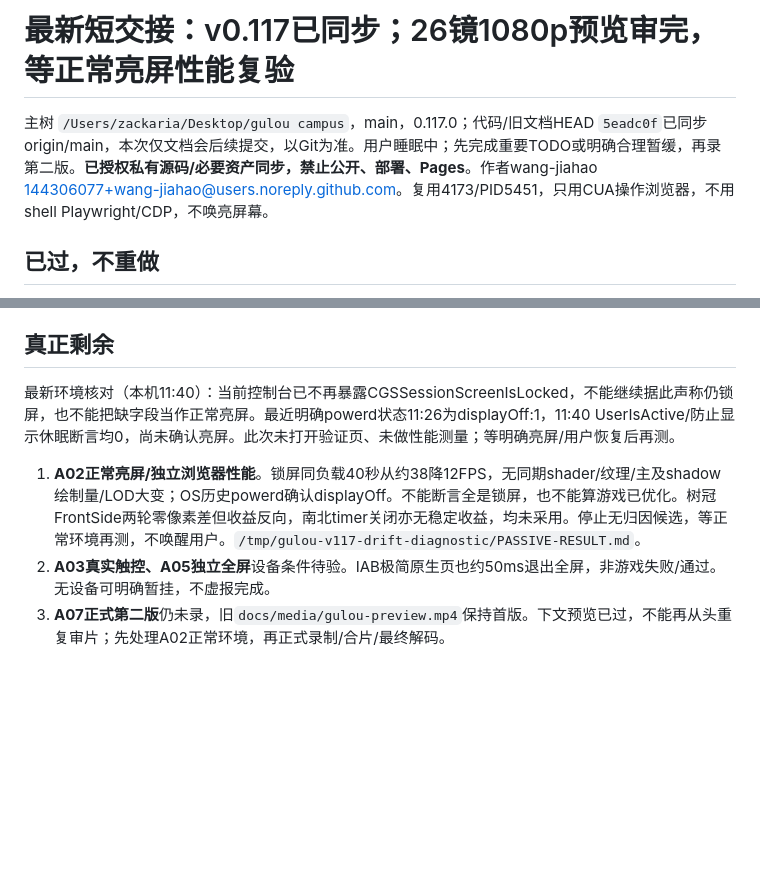
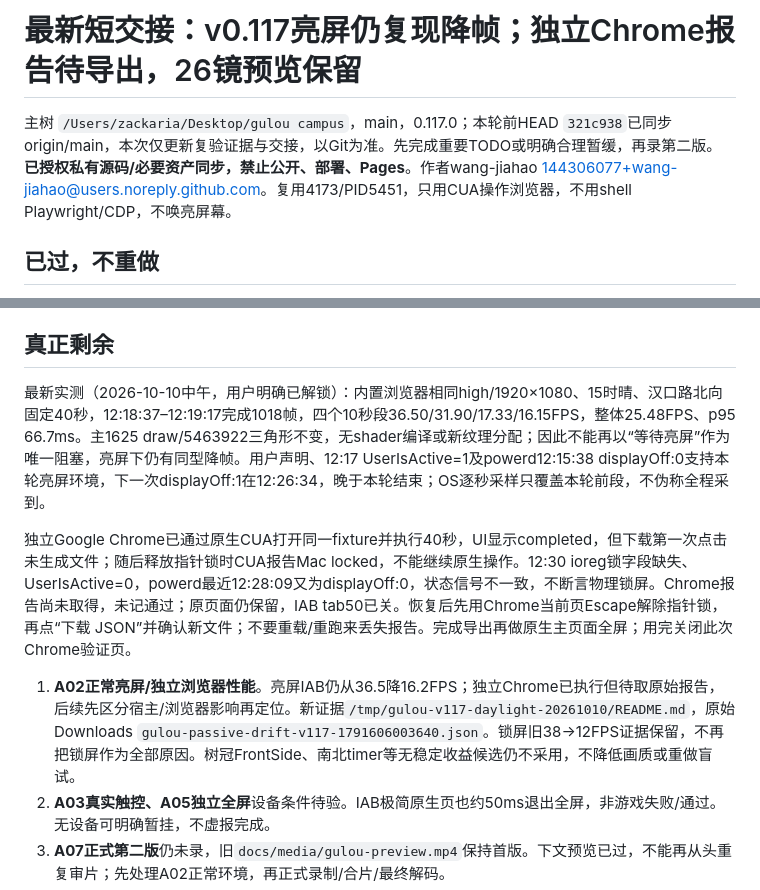
Before and after one commit to wang-jiahao/gulou, a Markdown page: docs/next-local-iteration.md, 2 parts joined by grey strips. GitHub-like rendering; blank space fills up the shorter version.

Commit message:
docs: preserve daylight performance regression and Chrome recovery

```diff
--- a/docs/next-local-iteration.md
+++ b/docs/next-local-iteration.md
@@ -1,6 +1,6 @@
-# 最新短交接：v0.117已同步；26镜1080p预览审完，等正常亮屏性能复验
+# 最新短交接：v0.117亮屏仍复现降帧；独立Chrome报告待导出，26镜预览保留
 
-主树 `/Users/zackaria/Desktop/gulou campus`，main，0.117.0；代码/旧文档HEAD `5eadc0f`已同步origin/main，本次仅文档会后续提交，以Git为准。用户睡眠中；先完成重要TODO或明确合理暂缓，再录第二版。**已授权私有源码/必要资产同步，禁止公开、部署、Pages**。作者wang-jiahao <144306077+wang-jiahao@users.noreply.github.com>。复用4173/PID5451，只用CUA操作浏览器，不用shell Playwright/CDP，不唤亮屏幕。
+主树 `/Users/zackaria/Desktop/gulou campus`，main，0.117.0；本轮前HEAD `321c938`已同步origin/main，本次仅更新复验证据与交接，以Git为准。先完成重要TODO或明确合理暂缓，再录第二版。**已授权私有源码/必要资产同步，禁止公开、部署、Pages**。作者wang-jiahao <144306077+wang-jiahao@users.noreply.github.com>。复用4173/PID5451，只用CUA操作浏览器，不用shell Playwright/CDP，不唤亮屏幕。
 
 ## 已过，不重做
 - 人物v116本轮美术/28动作；65篇主要故事；屋顶18m实飞落地→走下→一次重生25项；三条公共路可见贯通；27点206.5秒核心步行。
@@ -10,9 +10,11 @@
 - 稳定证据 `/tmp/gulou-v117-evidence/`：southwest-stairs、directory-tail、entrance-hud、mobility-with-flight-pass（仅最后flight passed）、bicycle-passed、canopy-rejected、north-timer-rejected、passive-drift。
 
 ## 真正剩余
-最新环境核对（本机11:40）：当前控制台已不再暴露CGSSessionScreenIsLocked，不能继续据此声称仍锁屏，也不能把缺字段当作正常亮屏。最近明确powerd状态11:26为displayOff:1，11:40 UserIsActive/防止显示休眠断言均0，尚未确认亮屏。此次未打开验证页、未做性能测量；等明确亮屏/用户恢复后再测。
+最新实测（2026-10-10中午，用户明确已解锁）：内置浏览器相同high/1920×1080、15时晴、汉口路北向固定40秒，12:18:37–12:19:17完成1018帧，四个10秒段36.50/31.90/17.33/16.15FPS，整体25.48FPS、p95 66.7ms。主1625 draw/5463922三角形不变，无shader编译或新纹理分配；因此不能再以“等待亮屏”作为唯一阻塞，亮屏下仍有同型降帧。用户声明、12:17 UserIsActive=1及powerd12:15:38 displayOff:0支持本轮亮屏环境，下一次displayOff:1在12:26:34，晚于本轮结束；OS逐秒采样只覆盖本轮前段，不伪称全程采到。
 
-1. **A02正常亮屏/独立浏览器性能**。锁屏同负载40秒从约38降12FPS，无同期shader/纹理/主及shadow绘制量/LOD大变；OS历史powerd确认displayOff。不能断言全是锁屏，也不能算游戏已优化。树冠FrontSide两轮零像素差但收益反向，南北timer关闭亦无稳定收益，均未采用。停止无归因候选，等正常环境再测，不唤醒用户。`/tmp/gulou-v117-drift-diagnostic/PASSIVE-RESULT.md`。
+独立Google Chrome已通过原生CUA打开同一fixture并执行40秒，UI显示completed，但下载第一次点击未生成文件；随后释放指针锁时CUA报告Mac locked，不能继续原生操作。12:30 ioreg锁字段缺失、UserIsActive=0，powerd最近12:28:09又为displayOff:0，状态信号不一致，不断言物理锁屏。Chrome报告尚未取得，未记通过；原页面仍保留，IAB tab50已关。恢复后先用Chrome当前页Escape解除指针锁，再点“下载 JSON”并确认新文件；不要重载/重跑来丢失报告。完成导出再做原生主页面全屏；用完关闭此次Chrome验证页。
+
+1. **A02正常亮屏/独立浏览器性能**。亮屏IAB仍从36.5降16.2FPS；独立Chrome已执行但待取原始报告，后续先区分宿主/浏览器影响再定位。新证据`/tmp/gulou-v117-daylight-20261010/README.md`，原始Downloads `gulou-passive-drift-v117-1791606003640.json`。锁屏旧38→12FPS证据保留，不再把锁屏作为全部原因。树冠FrontSide、南北timer等无稳定收益候选仍不采用，不降低画质或重做盲试。
 2. **A03真实触控、A05独立全屏**设备条件待验。IAB极简原生页也约50ms退出全屏，非游戏失败/通过。无设备可明确暂挂，不虚报完成。
 3. **A07正式第二版**仍未录，旧`docs/media/gulou-preview.mp4`保持首版。下文预览已过，不能再从头重复审片；先处理A02正常环境，再正式录制/合片/最终解码。
 4. 9类资料不足/次要项已在remaining-todo列为暂缓。准备审计`/tmp/gulou-v117-recording-readiness.md`；不再索要已有南三/电子屏照片。README赞赏保持末尾。
```
Also changed, not shown: docs/progress.md (+2 -0 lines), docs/remaining-todo-2026-10-09.md (+3 -1 lines).
